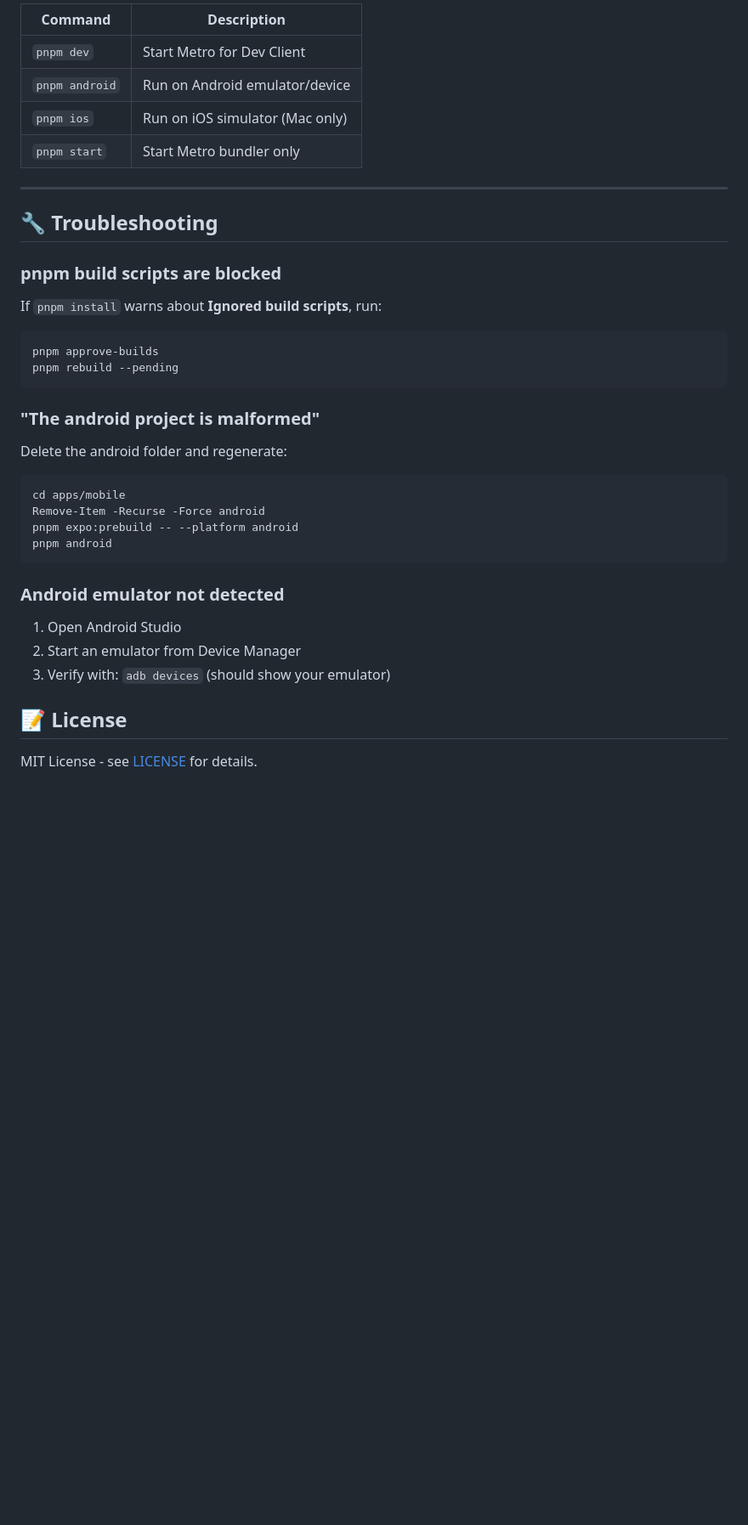
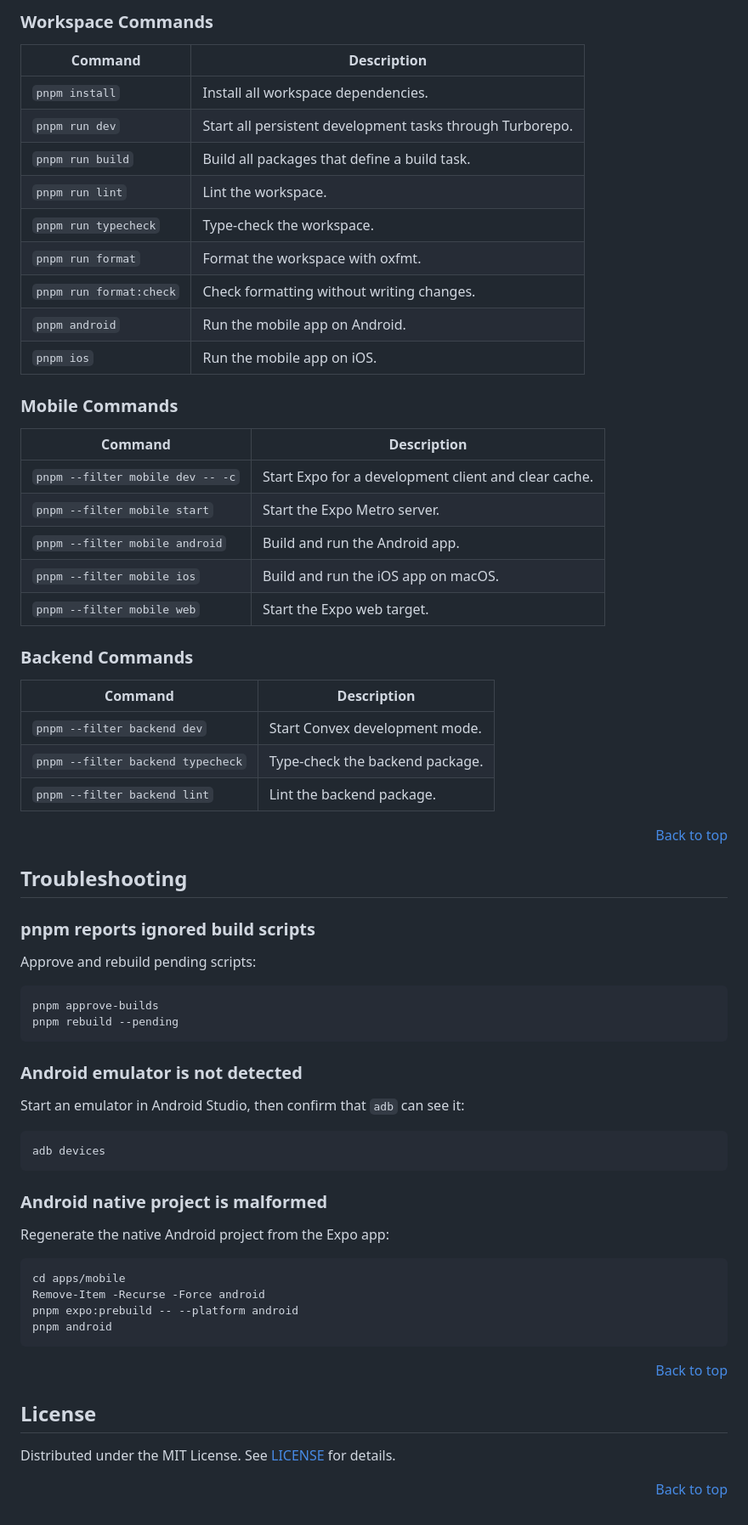
Before and after one commit to GraduationProjectX/PlanTap, a Markdown page: README.md, the part around one of its changes. Shown at 85% size. GitHub-like rendering; blank space fills up the shorter version.

Commit message:
- Update README

````diff
--- a/README.md
+++ b/README.md
@@ -73,27 +96,60 @@ Run these from `apps/mobile/`:
 
-| Command                 | Description                     |
-| ----------------------- | ------------------------------- |
-| `pnpm dev`     | Start Metro for Dev Client      |
-| `pnpm android` | Run on Android emulator/device  |
-| `pnpm ios`     | Run on iOS simulator (Mac only) |
-| `pnpm start`   | Start Metro bundler only        |
+### Workspace Commands
 
----
+| Command | Description |
+| --- | --- |
+| `pnpm install` | Install all workspace dependencies. |
+| `pnpm run dev` | Start all persistent development tasks through Turborepo. |
+| `pnpm run build` | Build all packages that define a build task. |
+| `pnpm run lint` | Lint the workspace. |
+| `pnpm run typecheck` | Type-check the workspace. |
+| `pnpm run format` | Format the workspace with oxfmt. |
+| `pnpm run format:check` | Check formatting without writing changes. |
+| `pnpm android` | Run the mobile app on Android. |
+| `pnpm ios` | Run the mobile app on iOS. |
 
-## 🔧 Troubleshooting
+### Mobile Commands
 
-### pnpm build scripts are blocked
+| Command | Description |
+| --- | --- |
+| `pnpm --filter mobile dev -- -c` | Start Expo for a development client and clear cache. |
+| `pnpm --filter mobile start` | Start the Expo Metro server. |
+| `pnpm --filter mobile android` | Build and run the Android app. |
+| `pnpm --filter mobile ios` | Build and run the iOS app on macOS. |
+| `pnpm --filter mobile web` | Start the Expo web target. |
 
-If `pnpm install` warns about **Ignored build scripts**, run:
+### Backend Commands
+
+| Command | Description |
+| --- | --- |
+| `pnpm --filter backend dev` | Start Convex development mode. |
+| `pnpm --filter backend typecheck` | Type-check the backend package. |
+| `pnpm --filter backend lint` | Lint the backend package. |
+
+<p align="right"><a href="#readme-top">Back to top</a></p>
+
+## Troubleshooting
+
+### pnpm reports ignored build scripts
+
+Approve and rebuild pending scripts:
 
 ```bash
 pnpm approve-builds
 pnpm rebuild --pending
 ```
 
-### "The android project is malformed"
+### Android emulator is not detected
 
-Delete the android folder and regenerate:
+Start an emulator in Android Studio, then confirm that `adb` can see it:
+
+```bash
+adb devices
+```
+
+### Android native project is malformed
+
+Regenerate the native Android project from the Expo app:
 
 ```bash
 cd apps/mobile
@@ -102,12 +158,10 @@ pnpm expo:prebuild -- --platform android
 pnpm android
 ```
 
-### Android emulator not detected
+<p align="right"><a href="#readme-top">Back to top</a></p>
 
-1. Open Android Studio
-2. Start an emulator from Device Manager
-3. Verify with: `adb devices` (should show your emulator)
+## License
 
-## 📝 License
+Distributed under the MIT License. See [LICENSE](LICENSE) for details.
 
-MIT License - see [LICENSE](LICENSE) for details.
+<p align="right"><a href="#readme-top">Back to top</a></p>
````
Also changed, not shown: other parts of README.md (+69 -46 lines).
